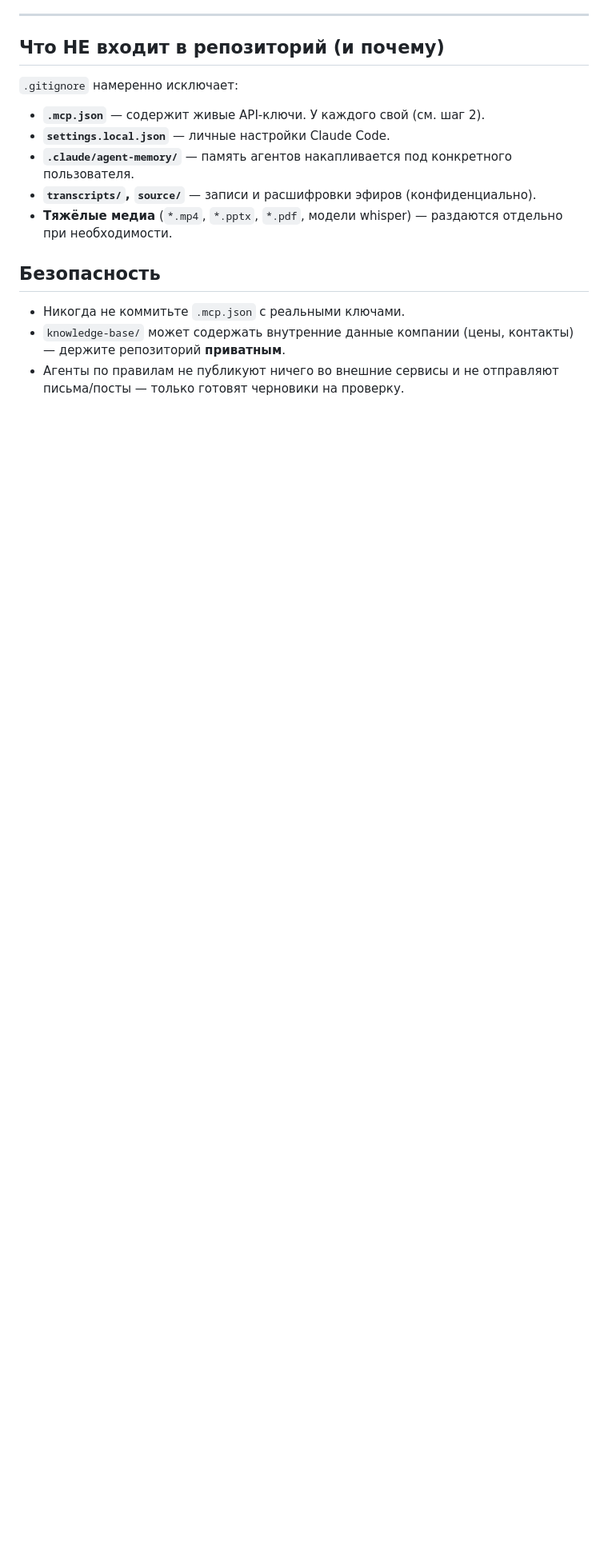
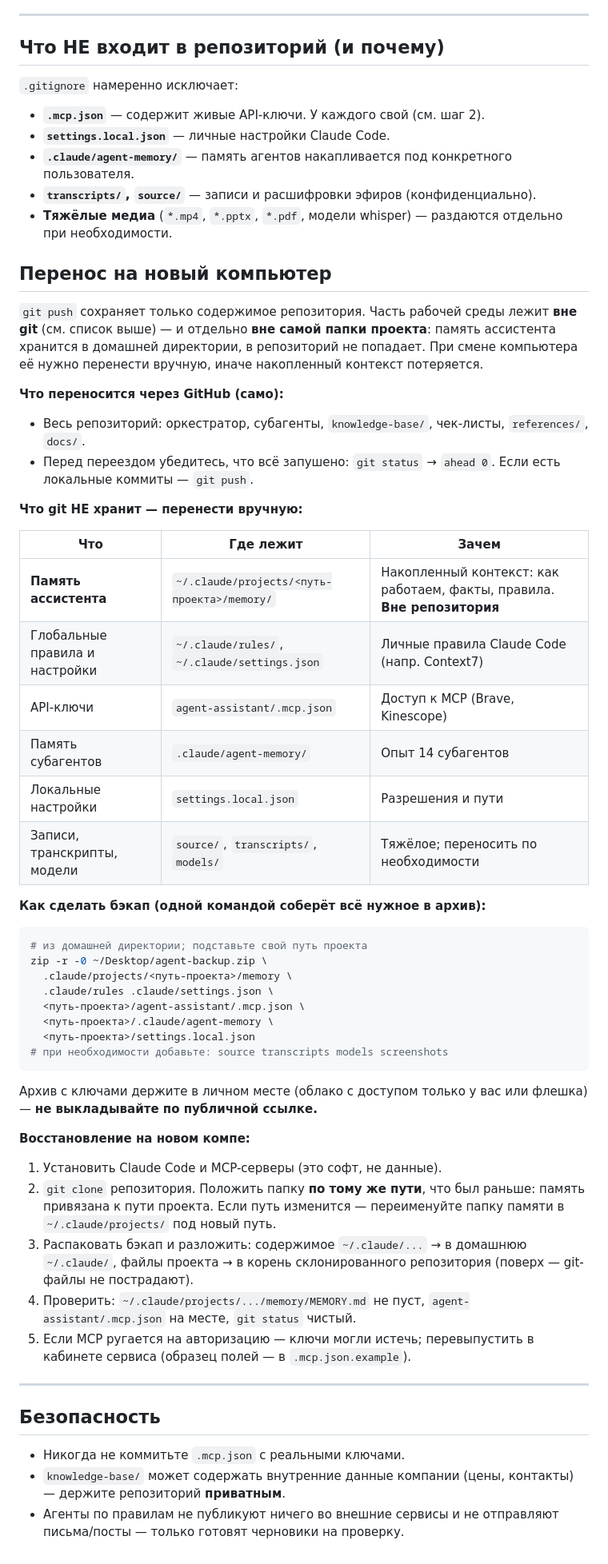
Before and after one commit to helgakhay1990/zerocoder-agent, a Markdown page: SETUP.md, the part around the change. Shown at 80% size. Drawn GitHub-style; blank space fills up the shorter version.

Commit message:
SETUP.md: раздел про перенос на новый компьютер
Что git не хранит (память ассистента вне репо, ключи, память субагентов,
настройки), команда бэкапа в архив и шаги восстановления на новой машине.

Co-Authored-By: Claude Opus 4.8 <noreply@anthropic.com>

````diff
--- a/SETUP.md
+++ b/SETUP.md
@@ -67,6 +67,47 @@ cp agent-assistant/.mcp.json.example agent-assistant/.mcp.json
 - **`transcripts/`, `source/`** — записи и расшифровки эфиров (конфиденциально).
 - **Тяжёлые медиа** (`*.mp4`, `*.pptx`, `*.pdf`, модели whisper) — раздаются отдельно при необходимости.
 
+## Перенос на новый компьютер
+
+`git push` сохраняет только содержимое репозитория. Часть рабочей среды лежит **вне git** (см. список выше) — и отдельно **вне самой папки проекта**: память ассистента хранится в домашней директории, в репозиторий не попадает. При смене компьютера её нужно перенести вручную, иначе накопленный контекст потеряется.
+
+**Что переносится через GitHub (само):**
+- Весь репозиторий: оркестратор, субагенты, `knowledge-base/`, чек-листы, `references/`, `docs/`.
+- Перед переездом убедитесь, что всё запушено: `git status` → `ahead 0`. Если есть локальные коммиты — `git push`.
+
+**Что git НЕ хранит — перенести вручную:**
+
+| Что | Где лежит | Зачем |
+|---|---|---|
+| **Память ассистента** | `~/.claude/projects/<путь-проекта>/memory/` | Накопленный контекст: как работаем, факты, правила. **Вне репозитория** |
+| Глобальные правила и настройки | `~/.claude/rules/`, `~/.claude/settings.json` | Личные правила Claude Code (напр. Context7) |
+| API-ключи | `agent-assistant/.mcp.json` | Доступ к MCP (Brave, Kinescope) |
+| Память субагентов | `.claude/agent-memory/` | Опыт 14 субагентов |
+| Локальные настройки | `settings.local.json` | Разрешения и пути |
+| Записи, транскрипты, модели | `source/`, `transcripts/`, `models/` | Тяжёлое; переносить по необходимости |
+
+**Как сделать бэкап (одной командой соберёт всё нужное в архив):**
+```bash
+# из домашней директории; подставьте свой путь проекта
+zip -r -0 ~/Desktop/agent-backup.zip \
+  .claude/projects/<путь-проекта>/memory \
+  .claude/rules .claude/settings.json \
+  <путь-проекта>/agent-assistant/.mcp.json \
+  <путь-проекта>/.claude/agent-memory \
+  <путь-проекта>/settings.local.json
+# при необходимости добавьте: source transcripts models screenshots
+```
+Архив с ключами держите в личном месте (облако с доступом только у вас или флешка) — **не выкладывайте по публичной ссылке.**
+
+**Восстановление на новом компе:**
+1. Установить Claude Code и MCP-серверы (это софт, не данные).
+2. `git clone` репозитория. Положить папку **по тому же пути**, что был раньше: память привязана к пути проекта. Если путь изменится — переименуйте папку памяти в `~/.claude/projects/` под новый путь.
+3. Распаковать бэкап и разложить: содержимое `~/.claude/...` → в домашнюю `~/.claude/`, файлы проекта → в корень склонированного репозитория (поверх — git-файлы не пострадают).
+4. Проверить: `~/.claude/projects/.../memory/MEMORY.md` не пуст, `agent-assistant/.mcp.json` на месте, `git status` чистый.
+5. Если MCP ругается на авторизацию — ключи могли истечь; перевыпустить в кабинете сервиса (образец полей — в `.mcp.json.example`).
+
+---
+
 ## Безопасность
 
 - Никогда не коммитьте `.mcp.json` с реальными ключами.
````
